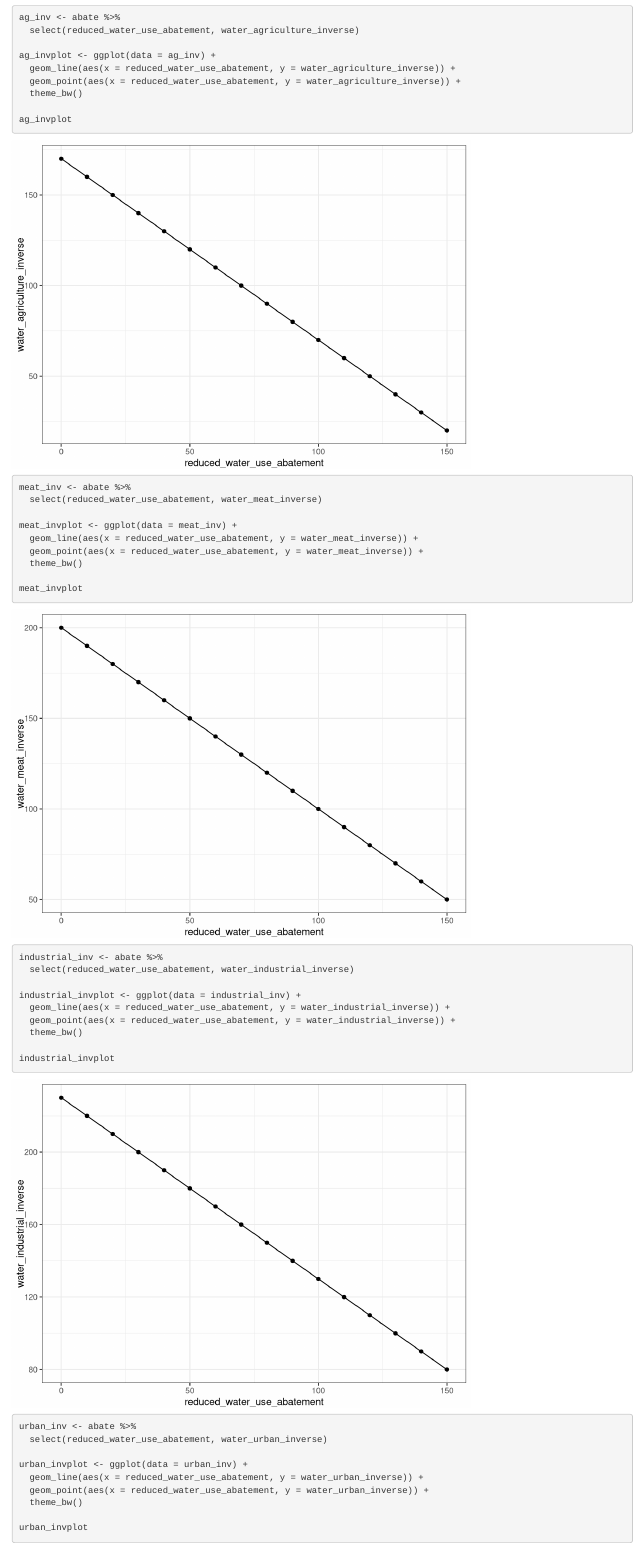
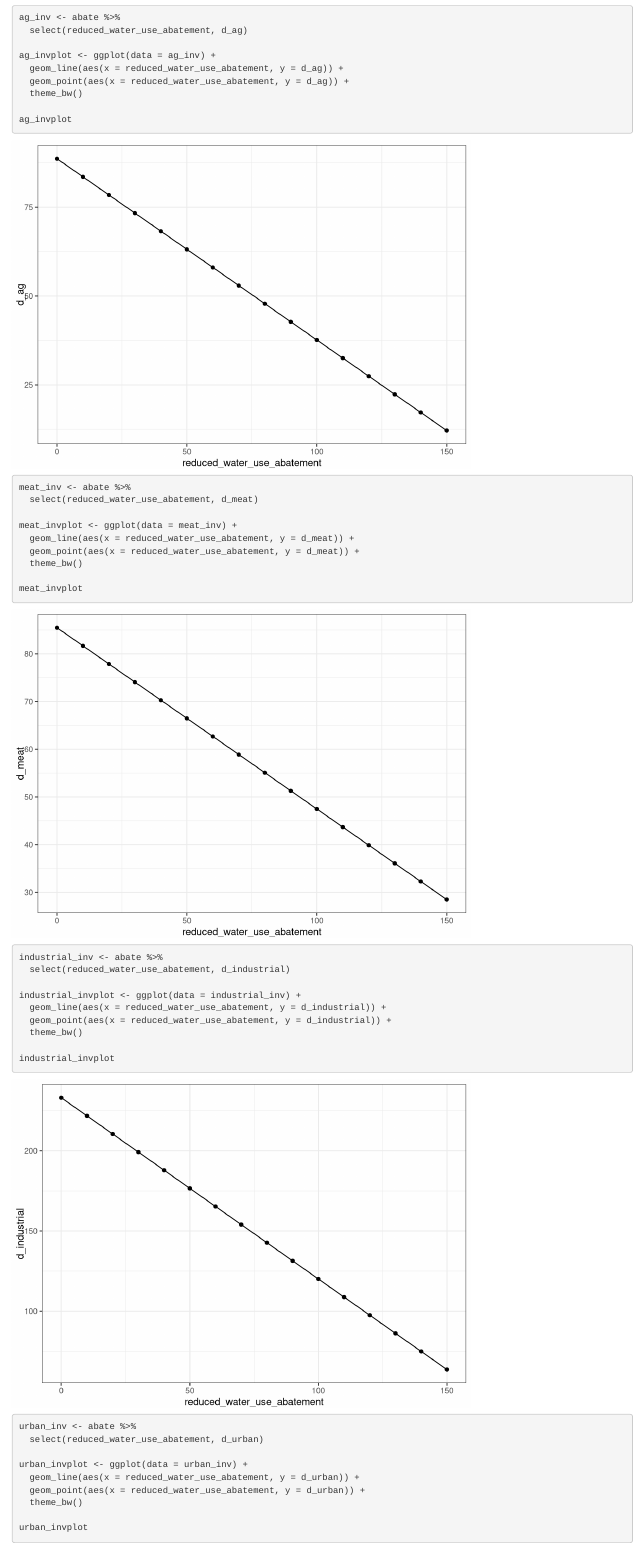
Before and after one commit to buchanantrent/ESM_204_Assignment_2, an R Markdown document (assignment_2.Rmd): the page in a window 1100 px wide, from 3360 px down. Rendered offline with R 4.5, knitr and Pandoc, with nearby package versions; column names are cleaned by a stand-in for the janitor package.

Commit message:
fixed graphs

````diff
--- a/assignment_2.Rmd
+++ b/assignment_2.Rmd
@@ -96,11 +96,11 @@ urbanplot
 
 ```{r}
 ag_inv <- abate %>%
-  select(reduced_water_use_abatement, water_agriculture_inverse)
+  select(reduced_water_use_abatement, d_ag)
 
 ag_invplot <- ggplot(data = ag_inv) +
-  geom_line(aes(x = reduced_water_use_abatement, y = water_agriculture_inverse)) +
-  geom_point(aes(x = reduced_water_use_abatement, y = water_agriculture_inverse)) +
+  geom_line(aes(x = reduced_water_use_abatement, y = d_ag)) +
+  geom_point(aes(x = reduced_water_use_abatement, y = d_ag)) +
   theme_bw()
 
 ag_invplot
@@ -108,11 +108,11 @@ ag_invplot
 
 ```{r}
 meat_inv <- abate %>%
-  select(reduced_water_use_abatement, water_meat_inverse)
+  select(reduced_water_use_abatement, d_meat)
 
 meat_invplot <- ggplot(data = meat_inv) +
-  geom_line(aes(x = reduced_water_use_abatement, y = water_meat_inverse)) +
-  geom_point(aes(x = reduced_water_use_abatement, y = water_meat_inverse)) +
+  geom_line(aes(x = reduced_water_use_abatement, y = d_meat)) +
+  geom_point(aes(x = reduced_water_use_abatement, y = d_meat)) +
   theme_bw()
 
 meat_invplot
@@ -120,11 +120,11 @@ meat_invplot
 
 ```{r}
 industrial_inv <- abate %>%
-  select(reduced_water_use_abatement, water_industrial_inverse)
+  select(reduced_water_use_abatement, d_industrial)
 
 industrial_invplot <- ggplot(data = industrial_inv) +
-  geom_line(aes(x = reduced_water_use_abatement, y = water_industrial_inverse)) +
-  geom_point(aes(x = reduced_water_use_abatement, y = water_industrial_inverse)) +
+  geom_line(aes(x = reduced_water_use_abatement, y = d_industrial)) +
+  geom_point(aes(x = reduced_water_use_abatement, y = d_industrial)) +
   theme_bw()
 
 industrial_invplot
@@ -132,11 +132,11 @@ industrial_invplot
 
 ```{r}
 urban_inv <- abate %>%
-  select(reduced_water_use_abatement, water_urban_inverse)
+  select(reduced_water_use_abatement, d_urban)
 
 urban_invplot <- ggplot(data = urban_inv) +
-  geom_line(aes(x = reduced_water_use_abatement, y = water_urban_inverse)) +
-  geom_point(aes(x = reduced_water_use_abatement, y = water_urban_inverse)) +
+  geom_line(aes(x = reduced_water_use_abatement, y = d_urban)) +
+  geom_point(aes(x = reduced_water_use_abatement, y = d_urban)) +
   theme_bw()
 
 urban_invplot
````
